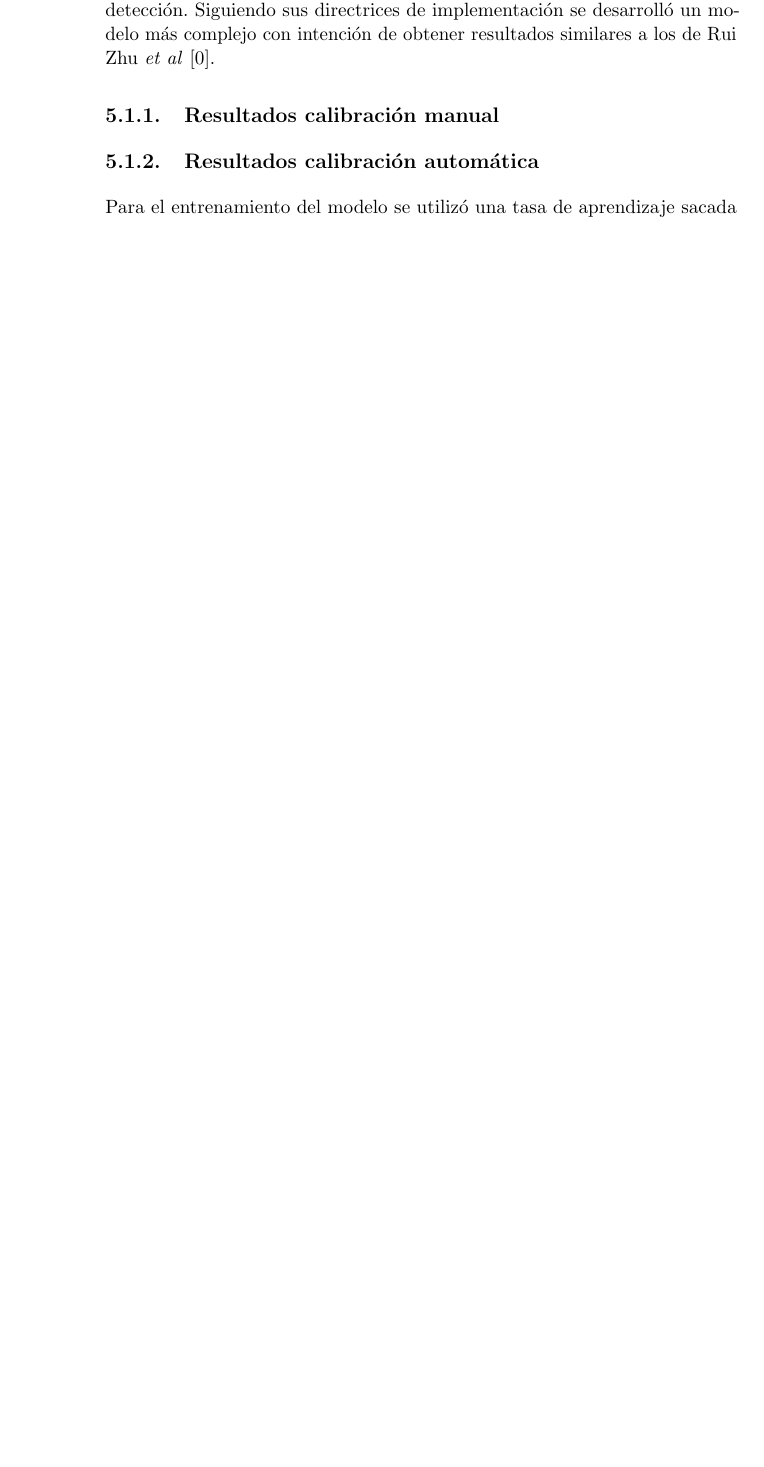
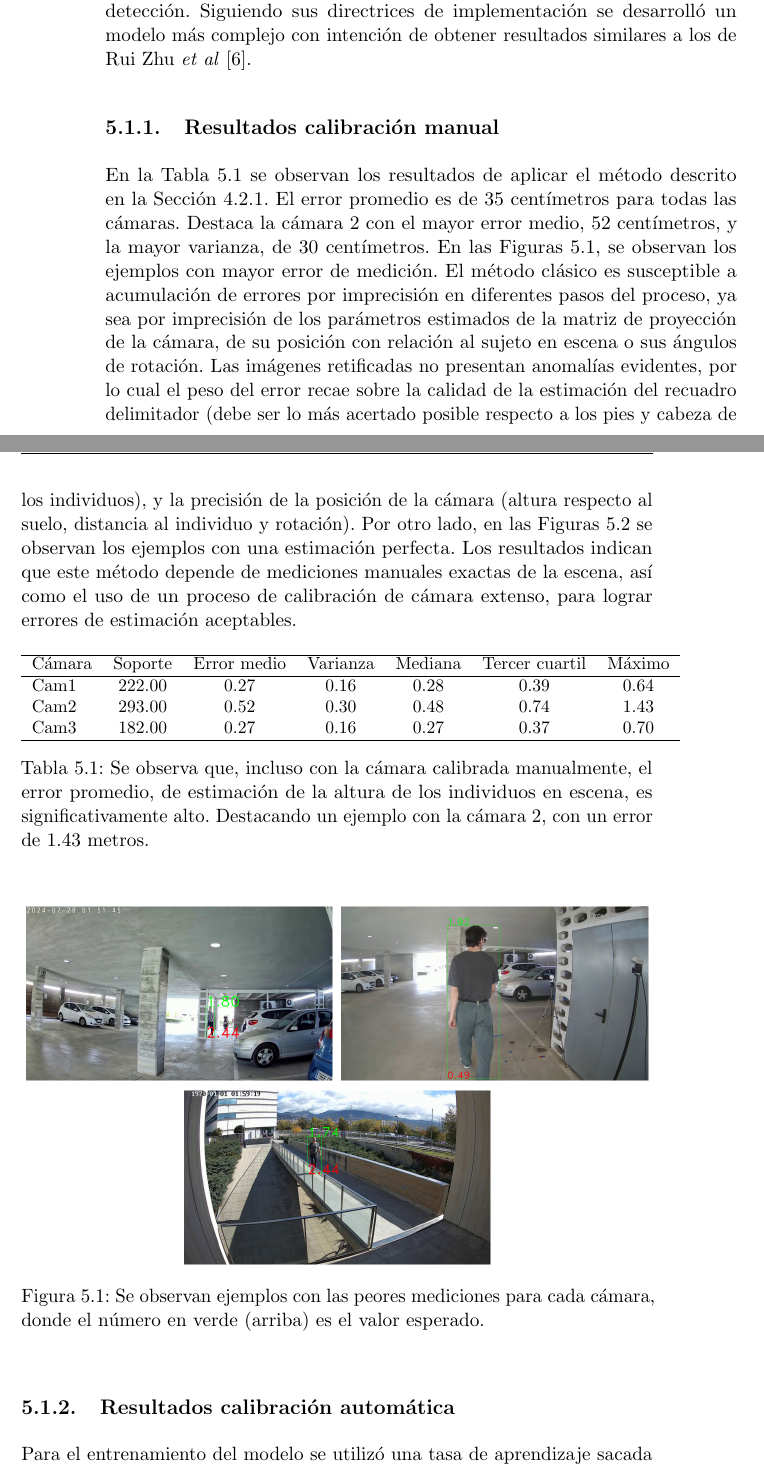
Before and after one commit to briansenas/TFM_SVMIW, a LaTeX thesis (Document/proyecto.tex, which reads Document/capitulos/05_Implementacion_y_Experimentos.tex): part of page 46 of 54 before the commit and two parts of pages 46 and 47 of 56 after it, the two joined at a grey line, cut so that both start at the same text, the shorter picture padded with empty space. Compiled offline with pdfLaTeX.

Commit message:
chore(doc): add manual implementation details

```diff
--- a/Document/capitulos/05_Implementacion_y_Experimentos.tex
+++ b/Document/capitulos/05_Implementacion_y_Experimentos.tex
@@ -41,8 +42,44 @@ ratio de aprendizaje dinámico con calentamiento y recocido,
 mejor gestión de datos de visualización del entreno con almacenado de imágenes de ejemplo,
 vectorización del proceso de estimación de la altura y más.
 \par
-Aparte de beneficios en implementación, al utilizar ``detectron2''~\cite{detectron2}, se dispone
+Además de beneficios en implementación, al utilizar ``detectron2''~\cite{detectron2}, se dispone
 de modelos y arquitecturas nuevas con mejores rendimientos en detección. Siguiendo sus
 directrices de implementación se desarrolló un modelo más complejo con intención de
 obtener resultados similares a los de Rui Zhu \emph{et al}~\cite{SVMIW}.
 \subsection{Resultados calibración manual}
+En la Tabla~\ref{tab:ManualResults} se observan los resultados de
+aplicar el método descrito en la Sección~\ref{sec:ManualCalibration}. El error promedio
+es de 35 centímetros para todas las cámaras. Destaca la cámara 2 con el mayor error medio, 52 centímetros,
+y la mayor varianza, de 30 centímetros. En las Figuras~\ref{fig:ManualWorst}, se observan los ejemplos
+con mayor error de medición. El método clásico es susceptible a acumulación de errores por imprecisión en
+diferentes pasos del proceso, ya sea por imprecisión de los parámetros estimados de la matriz de proyección
+de la cámara, de su posición con relación al sujeto en escena o sus ángulos de rotación. Las imágenes
+retificadas no presentan anomalías evidentes, por lo cual el peso del error recae sobre la calidad
+de la estimación del recuadro delimitador (debe ser lo más acertado posible respecto a los pies y cabeza de los individuos),
+y la precisión de la posición de la cámara (altura respecto al suelo, distancia al individuo y rotación).
+Por otro lado, en las Figuras~\ref{fig:ManualBest} se observan los ejemplos
+con una estimación perfecta.
+Los resultados indican que este método depende de mediciones manuales exactas de la escena, así como el uso
+de un proceso de calibración de cámara extenso, para lograr errores de estimación aceptables.
+\begin{table}[ht]
+  \small
+\begin{tabular}{lcccccccc}
+\hline
+Cámara & Soporte & Error medio & Varianza & Mediana & Tercer cuartil & Máximo\\
+\hline
+Cam1 & 222.00 & 0.27 & 0.16 & 0.28 & 0.39 & 0.64 \\
+Cam2 & 293.00 & 0.52 & 0.30 & 0.48 & 0.74 & 1.43 \\
+Cam3 & 182.00 & 0.27 & 0.16 & 0.27 & 0.37 & 0.70 \\
+\hline
+\end{tabular}
+\caption{Se observa que, incluso con la cámara calibrada manualmente,  el error promedio, de estimación de la altura de los individuos en escena, es significativamente alto.
+Destacando un ejemplo con la cámara 2, con un error de 1.43 metros.}
+\label{tab:ManualResults}
+\end{table}
+
+\begin{figure}[!ht]
+  \centering
+  \subfloat{\includegraphics[width=0.5\textwidth]{imagenes/chapter5/worst_fail_cam1.png}}
+  \subfloat{\includegraphics[width=0.5\textwidth]{imagenes/chapter5/worst_fail_cam2.png}}\\
+  \subfloat{\includegraphics[width=0.5\textwidth]{imagenes/chapter5/worst_fail_cam3.png}}
+\caption{Se observan ejemplos con las peores mediciones para cada cámara, donde el número en verde (arriba) es el valor esperado.}\label{fig:ManualWorst}
@@ -49,3 +94,5 @@ obtener resultados similares a los de Rui Zhu \emph{et al}~\cite{SVMIW}.
+\end{figure}
+
 \subsection{Resultados calibración automática}
 Para el entrenamiento del modelo se utilizó una tasa de aprendizaje sacada de~\cite{goyal2018accuratelargeminibatchsgd},
 con un planificador para reducir su valor conforme se acerca al número total de iteraciones planificadas,
```
Also changed, not shown: Document/bibliografia/bibliografia.bib (+30 -0 lines), Document/capitulos/04_Materiales.tex (+10 -9 lines), Document/imagenes/chapter5/perfect_cam1.png (added), Document/imagenes/chapter5/perfect_cam2.png (added), Document/imagenes/chapter5/perfect_cam3.png (added), Document/imagenes/chapter5/worst_fail_cam1.png (added), Document/imagenes/chapter5/worst_fail_cam2.png (added), Document/imagenes/chapter5/worst_fail_cam3.png (added), Document/capitulos/05_Implementacion_y_Experimentos.tex (12 more changed lines).
